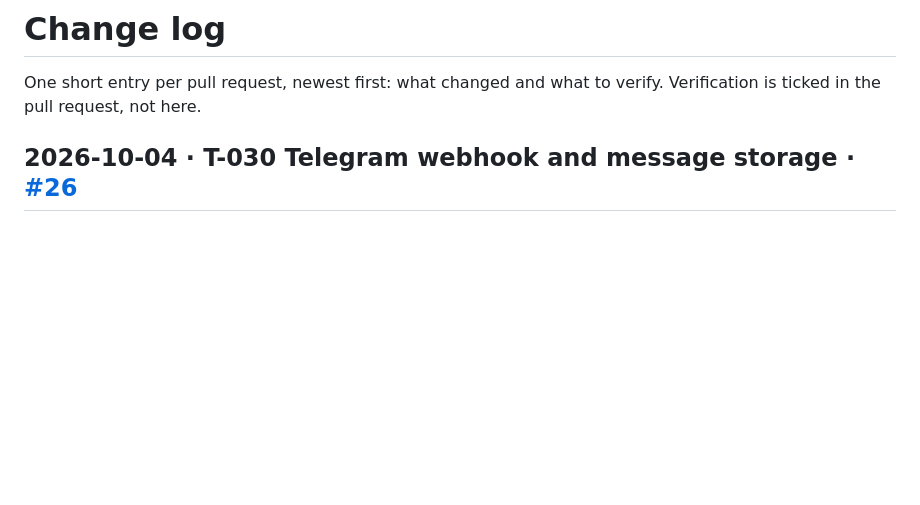
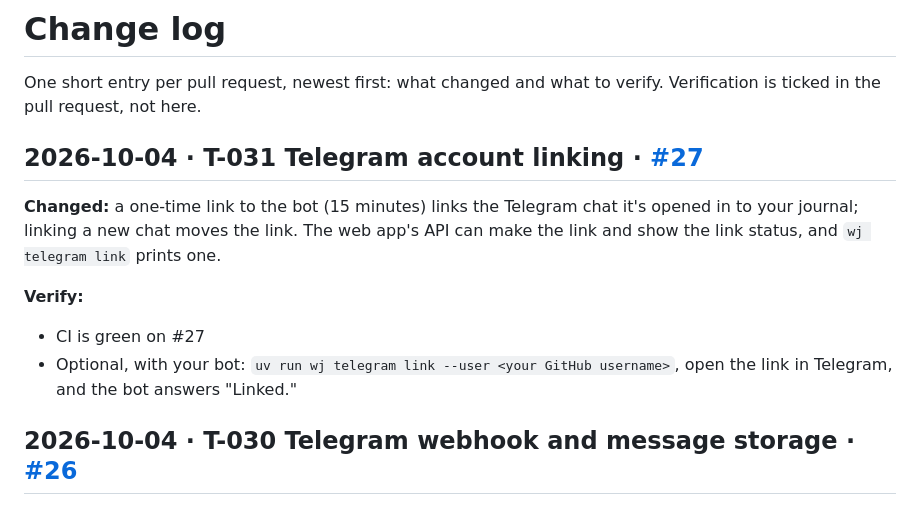
Before and after one commit to matchastack/work-journal, a Markdown page: change-log.md, the part around the change. Drawn GitHub-style; blank space fills up the shorter version.

Commit message:
docs: track T-031 in tasks and change log
Co-Authored-By: Claude Opus 5.5 <noreply@anthropic.com>
Claude-Session: https://claude.ai/code/session_012djUSgGfEnfZJF1qzb5Xzy

```diff
--- a/change-log.md
+++ b/change-log.md
@@ -1,6 +1,13 @@
 # Change log
 
 One short entry per pull request, newest first: what changed and what to verify. Verification is ticked in the pull request, not here.
+
+## 2026-10-04 · T-031 Telegram account linking · [#27](https://github.com/matchastack/work-journal/pull/27)
+**Changed:** a one-time link to the bot (15 minutes) links the Telegram chat it's opened in to your journal; linking a new chat moves the link. The web app's API can make the link and show the link status, and `wj telegram link` prints one.
+
+**Verify:**
+- CI is green on #27
+- Optional, with your bot: `uv run wj telegram link --user <your GitHub username>`, open the link in Telegram, and the bot answers "Linked."
 
 ## 2026-10-04 · T-030 Telegram webhook and message storage · [#26](https://github.com/matchastack/work-journal/pull/26)
 **Changed:** added the Telegram webhook, which checks Telegram's secret header, keeps every raw update for 7 days and turns messages from a linked chat into encrypted journal messages (edits keep the earlier text). Also `wj telegram poll` to journal on your computer, and `wj telegram set-webhook`.
```
Also changed, not shown: tasks.md (+5 -5 lines).
